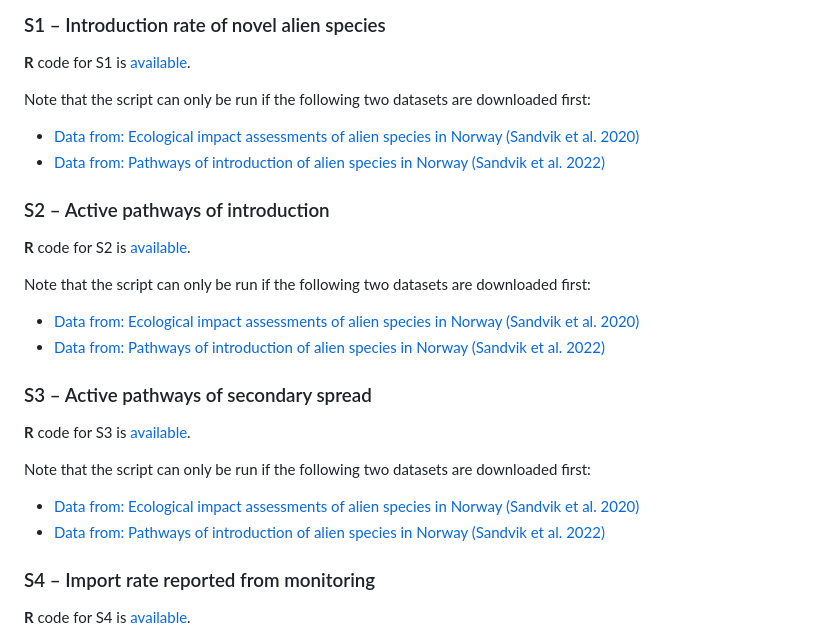
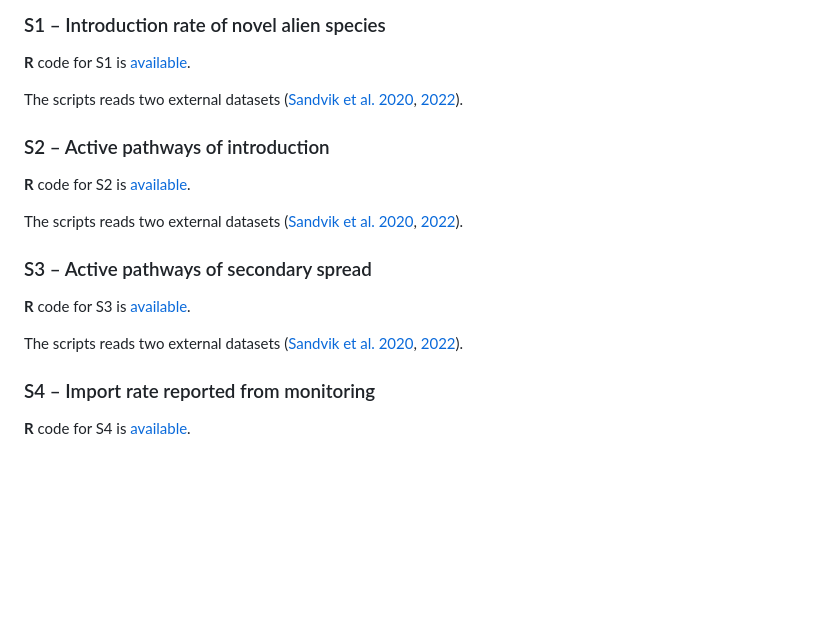
Before and after one commit to HannoSandvik/NorInAliS, a Markdown page: Indicators.md, the part around the change. Rendered like a GitHub page; blank space fills up the shorter version.

Commit message:
Update Indicators.md
Data in S1-S3 are now read directly from Dryad.

```diff
--- a/Indicators.md
+++ b/Indicators.md
@@ -7,23 +7,17 @@ The spread category contains four indicators, for all of which there is **R** co
 ### S1 – Introduction rate of novel alien species
 **R** code for S1 is [available](S1.R).
 
-Note that the script can only be run if the following two datasets are downloaded first:
-* [Data from: Ecological impact assessments of alien species in Norway (Sandvik et al. 2020)](https://doi.org/10.5061/dryad.8sf7m0cjc)
-* [Data from: Pathways of introduction of alien species in Norway (Sandvik et al. 2022)](https://doi.org/10.5061/dryad.4b8gthtg7)
+The scripts reads two external datasets ([Sandvik et al. 2020](https://doi.org/10.5061/dryad.8sf7m0cjc), [2022](https://doi.org/10.5061/dryad.4b8gthtg7)).
 
 ### S2 – Active pathways of introduction
 **R** code for S2 is [available](S2.R).
 
-Note that the script can only be run if the following two datasets are downloaded first:
-* [Data from: Ecological impact assessments of alien species in Norway (Sandvik et al. 2020)](https://doi.org/10.5061/dryad.8sf7m0cjc)
-* [Data from: Pathways of introduction of alien species in Norway (Sandvik et al. 2022)](https://doi.org/10.5061/dryad.4b8gthtg7)
+The scripts reads two external datasets ([Sandvik et al. 2020](https://doi.org/10.5061/dryad.8sf7m0cjc), [2022](https://doi.org/10.5061/dryad.4b8gthtg7)).
 
 ### S3 – Active pathways of secondary spread
 **R** code for S3 is [available](S3.R).
 
-Note that the script can only be run if the following two datasets are downloaded first:
-* [Data from: Ecological impact assessments of alien species in Norway (Sandvik et al. 2020)](https://doi.org/10.5061/dryad.8sf7m0cjc)
-* [Data from: Pathways of introduction of alien species in Norway (Sandvik et al. 2022)](https://doi.org/10.5061/dryad.4b8gthtg7)
+The scripts reads two external datasets ([Sandvik et al. 2020](https://doi.org/10.5061/dryad.8sf7m0cjc), [2022](https://doi.org/10.5061/dryad.4b8gthtg7)).
 
 ### S4 – Import rate reported from monitoring
 **R** code for S4 is [available](S4.R).
```
